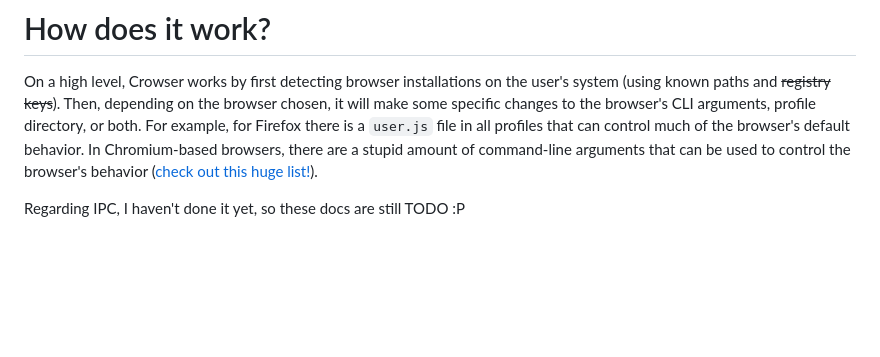
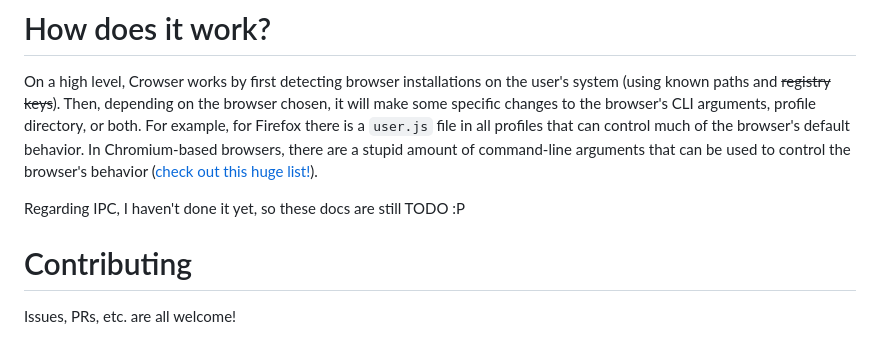
Before and after one commit to SpikeHD/Crowser, a Markdown page: README.md, the part around the change. Drawn GitHub-style; blank space fills up the shorter version.

Commit message:
fix: docs

```diff
--- a/README.md
+++ b/README.md
@@ -116,3 +116,7 @@ profile directory, or both. For example, for Firefox there is a `user.js` file i
 used to control the browser's behavior ([check out this huge list!](https://peter.sh/experiments/chromium-command-line-switches/)).
 
 Regarding IPC, I haven't done it yet, so these docs are still TODO :P
+
+# Contributing
+
+Issues, PRs, etc. are all welcome!
```
